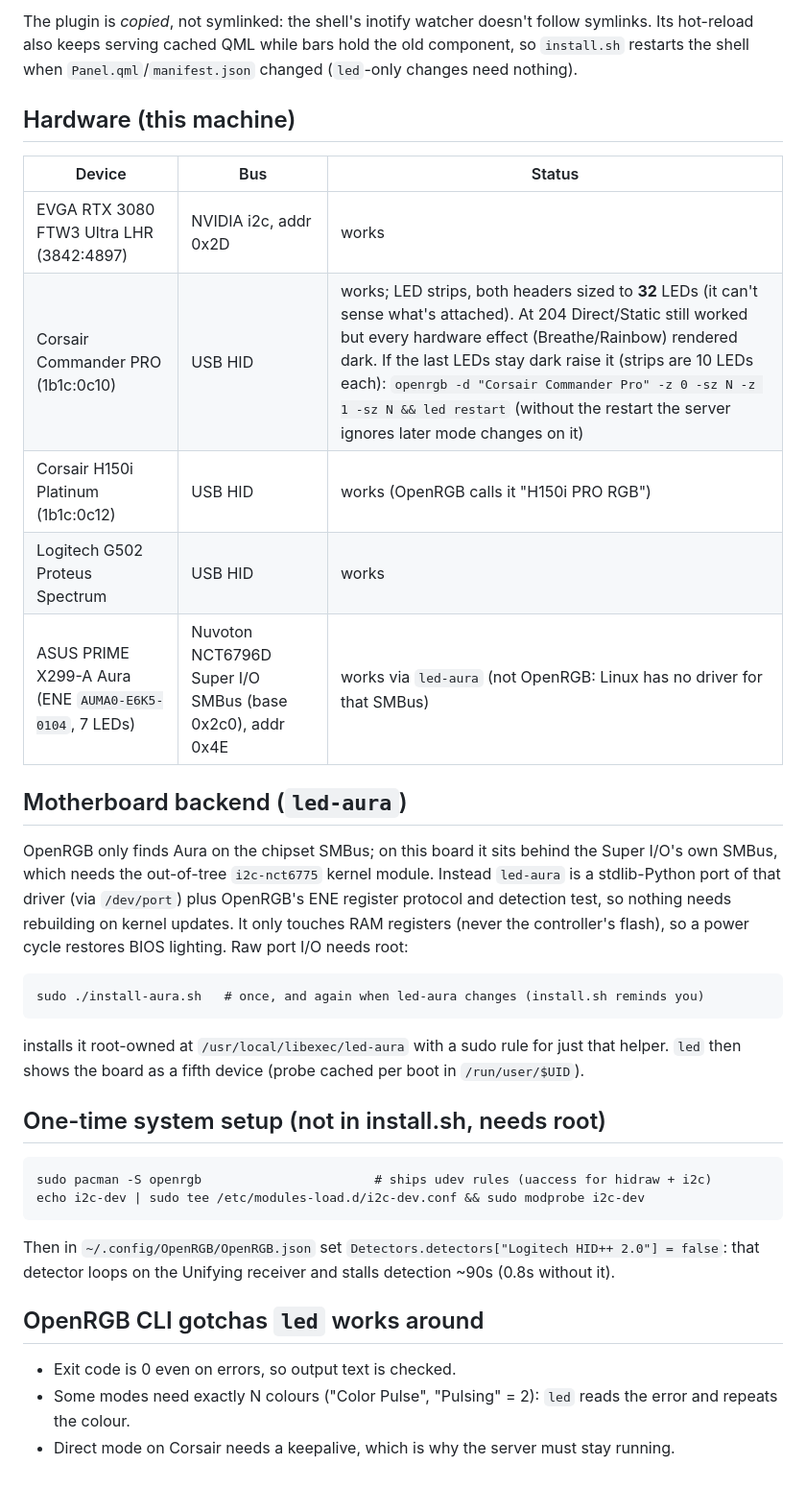
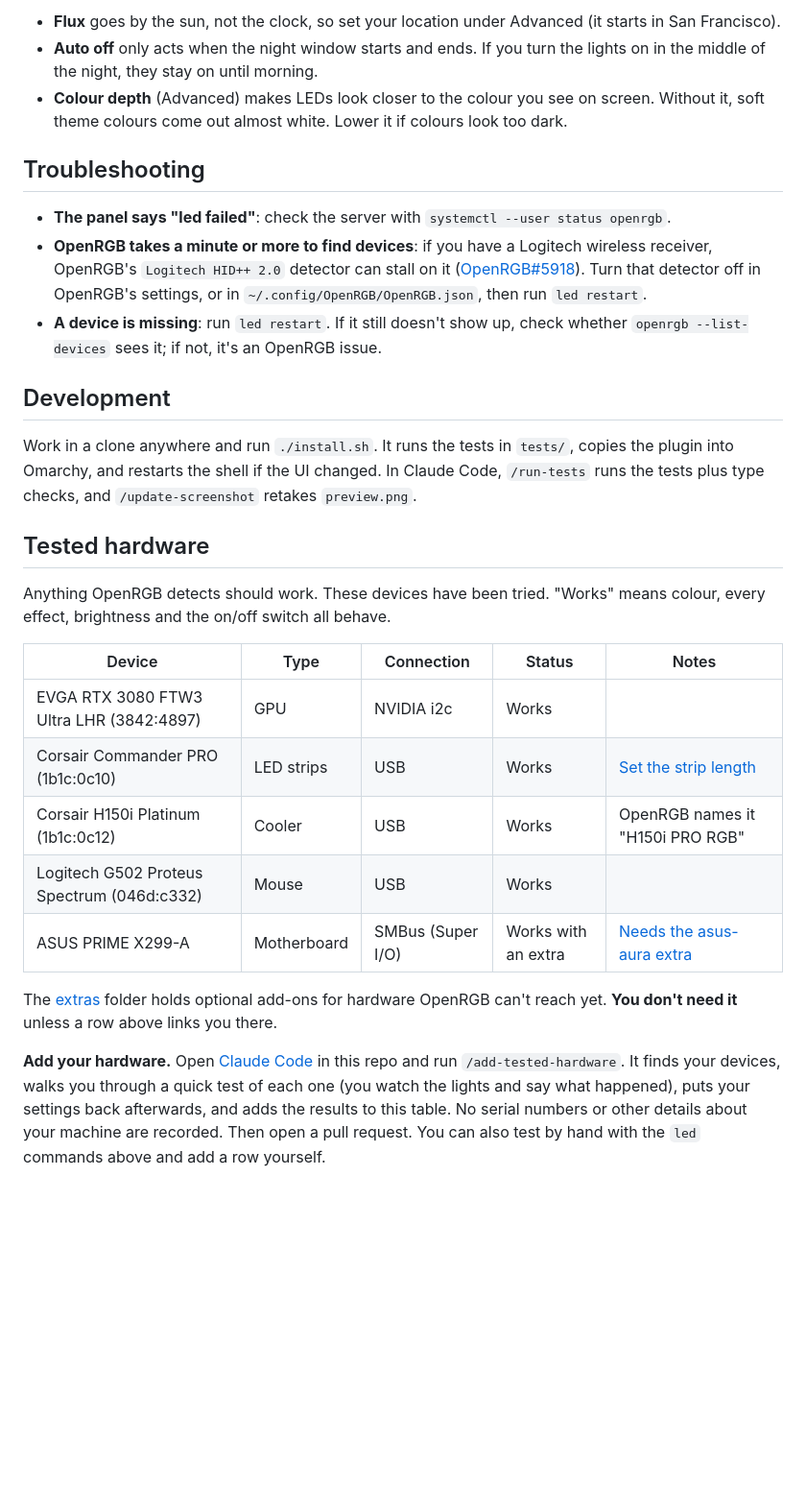
Before and after one commit to goldbattle/omarchy_led_controller, a Markdown page: README.md, the part around one of its changes. Shown at 96% size. Rendered like a GitHub page; blank space fills up the shorter version.

````diff
--- a/README.md
+++ b/README.md
@@ -44,38 +59,47 @@ led restart                                # restart OpenRGB (re-detect + re-app
 
-The plugin is *copied*, not symlinked: the shell's inotify watcher doesn't follow symlinks. Its
-hot-reload also keeps serving cached QML while bars hold the old component, so `install.sh`
-restarts the shell when `Panel.qml`/`manifest.json` changed (`led`-only changes need nothing).
+- **Flux** goes by the sun, not the clock, so set your location under Advanced (it starts in
+  San Francisco).
+- **Auto off** only acts when the night window starts and ends. If you turn the lights on in
+  the middle of the night, they stay on until morning.
+- **Colour depth** (Advanced) makes LEDs look closer to the colour you see on screen. Without
+  it, soft theme colours come out almost white. Lower it if colours look too dark.
 
-## Hardware (this machine)
-| Device | Bus | Status |
-|---|---|---|
-| EVGA RTX 3080 FTW3 Ultra LHR (3842:4897) | NVIDIA i2c, addr 0x2D | works |
-| Corsair Commander PRO (1b1c:0c10) | USB HID | works; LED strips, both headers sized to **32** LEDs (it can't sense what's attached). At 204 Direct/Static still worked but every hardware effect (Breathe/Rainbow) rendered dark. If the last LEDs stay dark raise it (strips are 10 LEDs each): `openrgb -d "Corsair Commander Pro" -z 0 -sz N -z 1 -sz N && led restart` (without the restart the server ignores later mode changes on it) |
-| Corsair H150i Platinum (1b1c:0c12) | USB HID | works (OpenRGB calls it "H150i PRO RGB") |
-| Logitech G502 Proteus Spectrum | USB HID | works |
-| ASUS PRIME X299-A Aura (ENE `AUMA0-E6K5-0104`, 7 LEDs) | Nuvoton NCT6796D Super I/O SMBus (base 0x2c0), addr 0x4E | works via `led-aura` (not OpenRGB: Linux has no driver for that SMBus) |
+## Troubleshooting
 
-## Motherboard backend (`led-aura`)
-OpenRGB only finds Aura on the chipset SMBus; on this board it sits behind the Super I/O's own
-SMBus, which needs the out-of-tree `i2c-nct6775` kernel module. Instead `led-aura` is a
-stdlib-Python port of that driver (via `/dev/port`) plus OpenRGB's ENE register protocol and
-detection test, so nothing needs rebuilding on kernel updates. It only touches RAM registers
-(never the controller's flash), so a power cycle restores BIOS lighting. Raw port I/O needs root:
-```
-sudo ./install-aura.sh   # once, and again when led-aura changes (install.sh reminds you)
-```
-installs it root-owned at `/usr/local/libexec/led-aura` with a sudo rule for just that helper.
-`led` then shows the board as a fifth device (probe cached per boot in `/run/user/$UID`).
+- **The panel says "led failed"**: check the server with `systemctl --user status openrgb`.
+- **OpenRGB takes a minute or more to find devices**: if you have a Logitech wireless
+  receiver, OpenRGB's `Logitech HID++ 2.0` detector can stall on it
+  ([OpenRGB#5918](https://gitlab.com/CalcProgrammer1/OpenRGB/-/issues/5918)). Turn that
+  detector off in OpenRGB's settings, or in `~/.config/OpenRGB/OpenRGB.json`, then run
+  `led restart`.
+- **A device is missing**: run `led restart`. If it still doesn't show up, check whether
+  `openrgb --list-devices` sees it; if not, it's an OpenRGB issue.
 
-## One-time system setup (not in install.sh, needs root)
-```
-sudo pacman -S openrgb                       # ships udev rules (uaccess for hidraw + i2c)
-echo i2c-dev | sudo tee /etc/modules-load.d/i2c-dev.conf && sudo modprobe i2c-dev
-```
-Then in `~/.config/OpenRGB/OpenRGB.json` set `Detectors.detectors["Logitech HID++ 2.0"] = false`:
-that detector loops on the Unifying receiver and stalls detection ~90s (0.8s without it).
+## Development
 
-## OpenRGB CLI gotchas `led` works around
-- Exit code is 0 even on errors, so output text is checked.
-- Some modes need exactly N colours ("Color Pulse", "Pulsing" = 2): `led` reads the error and repeats the colour.
-- Direct mode on Corsair needs a keepalive, which is why the server must stay running.
+Work in a clone anywhere and run `./install.sh`. It runs the tests in `tests/`, copies the
+plugin into Omarchy, and restarts the shell if the UI changed. In Claude Code, `/run-tests`
+runs the tests plus type checks, and `/update-screenshot` retakes `preview.png`.
+
+## Tested hardware
+
+Anything OpenRGB detects should work. These devices have been tried. "Works" means colour,
+every effect, brightness and the on/off switch all behave.
+
+| Device | Type | Connection | Status | Notes |
+|---|---|---|---|---|
+| EVGA RTX 3080 FTW3 Ultra LHR (3842:4897) | GPU | NVIDIA i2c | Works | |
+| Corsair Commander PRO (1b1c:0c10) | LED strips | USB | Works | [Set the strip length](docs/corsair-commander-pro.md) |
+| Corsair H150i Platinum (1b1c:0c12) | Cooler | USB | Works | OpenRGB names it "H150i PRO RGB" |
+| Logitech G502 Proteus Spectrum (046d:c332) | Mouse | USB | Works | |
+| ASUS PRIME X299-A | Motherboard | SMBus (Super I/O) | Works with an extra | [Needs the asus-aura extra](docs/asus-aura.md) |
+
+The [extras](extras/) folder holds optional add-ons for hardware OpenRGB can't reach yet.
+**You don't need it** unless a row above links you there.
+
+**Add your hardware.** Open [Claude Code](https://claude.com/claude-code) in this repo and
+run `/add-tested-hardware`. It finds your devices, walks you through a quick test of each
+one (you watch the lights and say what happened), puts your settings back afterwards, and
+adds the results to this table. No serial numbers or other details about your machine are
+recorded. Then open a pull request. You can also test by hand with the `led` commands above
+and add a row yourself.
````
Also changed, not shown: other parts of README.md (+49 -34 lines), docs/asus-aura.md (added, +35 -0 lines), docs/corsair-commander-pro.md (added, +18 -0 lines), extras/README.md (added, +10 -0 lines), preview.png (added), 16 other files.
